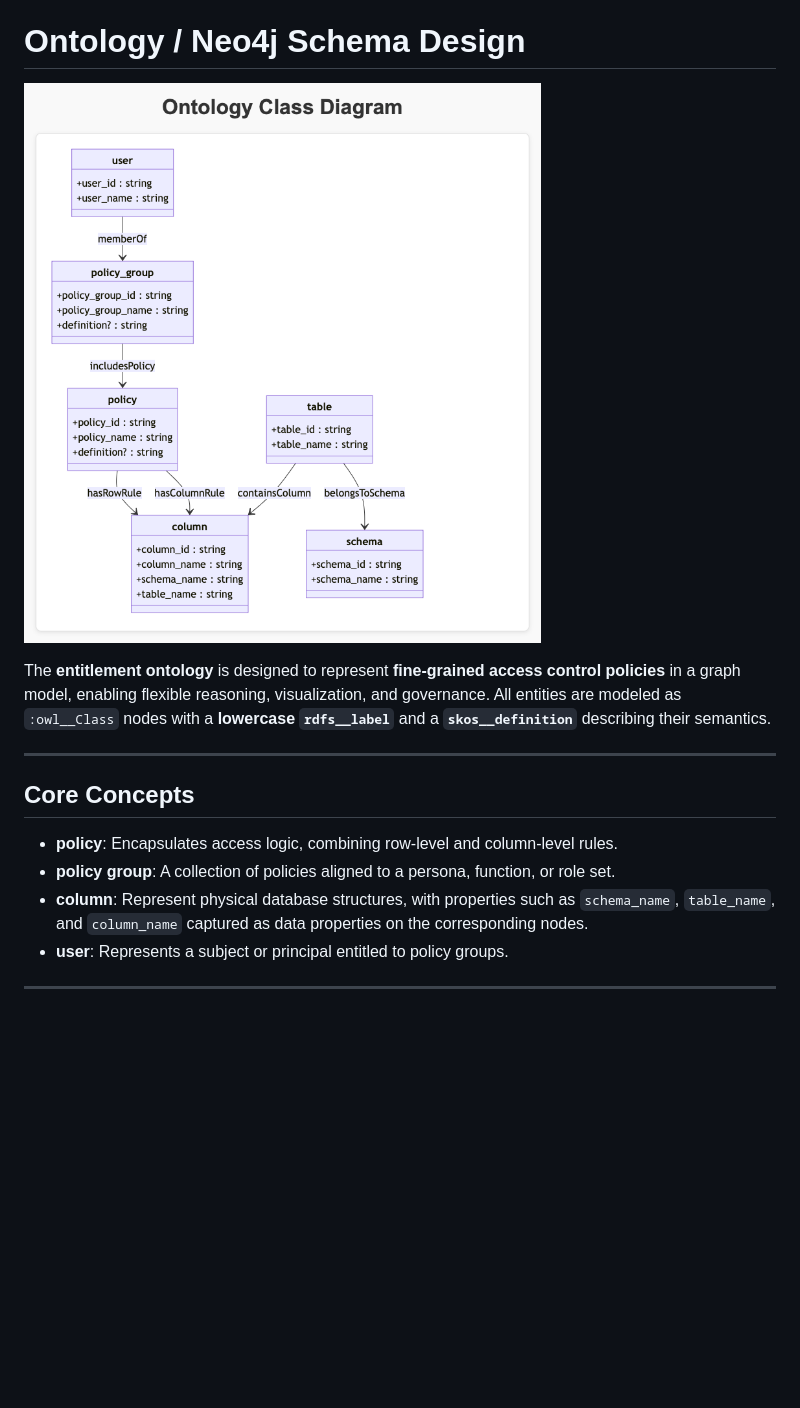
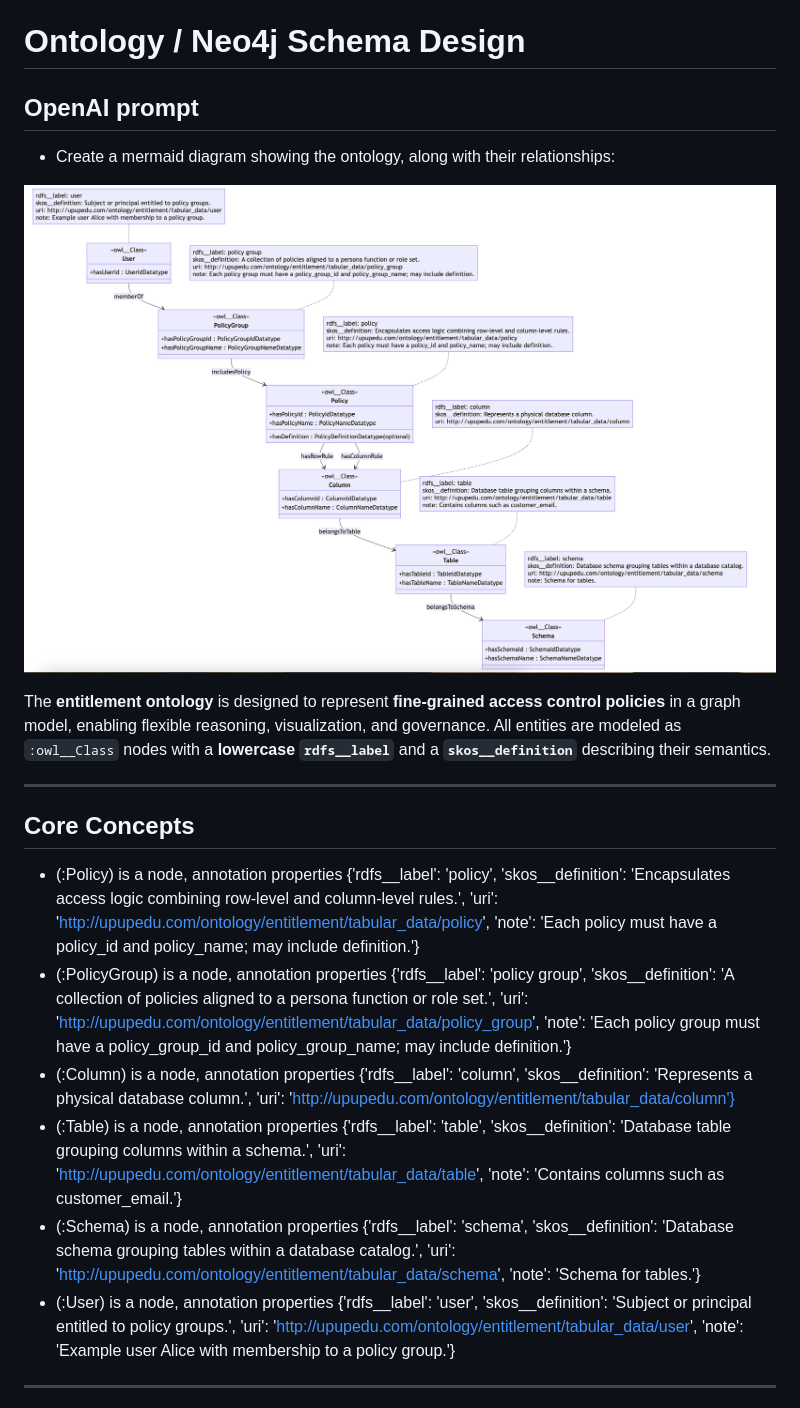
Before and after one commit to lanliwz/entitlement-schema, a Markdown page: README.md, the part around the change printed below. Drawn GitHub-style; pictures changed too: resource/entitlement-ontology-v10.png (added); blank space fills up the shorter version.

```diff
--- a/README.md
+++ b/README.md
@@ -24,7 +24,11 @@ By combining these features, the schema ensures that users can access only the d
 
 # Ontology / Neo4j Schema Design
 
-![entitlement-ontology.png](resource/entitlement-ontology.png)
+## OpenAI prompt
+- Create a mermaid diagram showing the ontology, along with their relationships:
+
+![entitlement-ontology-v10.png](resource/entitlement-ontology-v10.png)
+
 
 The **entitlement ontology** is designed to represent **fine-grained access control policies** in a graph model, enabling flexible reasoning, visualization, and governance. All entities are modeled as `:owl__Class` nodes with a **lowercase `rdfs__label`** and a **`skos__definition`** describing their semantics.
 
@@ -32,10 +36,12 @@ The **entitlement ontology** is designed to represent **fine-grained access cont
 
 ## Core Concepts
 
-- **policy**: Encapsulates access logic, combining row-level and column-level rules.
-- **policy group**: A collection of policies aligned to a persona, function, or role set.
-- **column**: Represent physical database structures, with properties such as `schema_name`, `table_name`, and `column_name` captured as data properties on the corresponding nodes.
-- **user**: Represents a subject or principal entitled to policy groups.
+- (:Policy) is a node, annotation properties {'rdfs__label': 'policy', 'skos__definition': 'Encapsulates access logic combining row-level and column-level rules.', 'uri': 'http://upupedu.com/ontology/entitlement/tabular_data/policy', 'note': 'Each policy must have a policy_id and policy_name; may include definition.'}
+- (:PolicyGroup) is a node, annotation properties {'rdfs__label': 'policy group', 'skos__definition': 'A collection of policies aligned to a persona function or role set.', 'uri': 'http://upupedu.com/ontology/entitlement/tabular_data/policy_group', 'note': 'Each policy group must have a policy_group_id and policy_group_name; may include definition.'}
+- (:Column) is a node, annotation properties {'rdfs__label': 'column', 'skos__definition': 'Represents a physical database column.', 'uri': 'http://upupedu.com/ontology/entitlement/tabular_data/column'}
+- (:Table) is a node, annotation properties {'rdfs__label': 'table', 'skos__definition': 'Database table grouping columns within a schema.', 'uri': 'http://upupedu.com/ontology/entitlement/tabular_data/table', 'note': 'Contains columns such as customer_email.'}
+- (:Schema) is a node, annotation properties {'rdfs__label': 'schema', 'skos__definition': 'Database schema grouping tables within a database catalog.', 'uri': 'http://upupedu.com/ontology/entitlement/tabular_data/schema', 'note': 'Schema for tables.'}
+- (:User) is a node, annotation properties {'rdfs__label': 'user', 'skos__definition': 'Subject or principal entitled to policy groups.', 'uri': 'http://upupedu.com/ontology/entitlement/tabular_data/user', 'note': 'Example user Alice with membership to a policy group.'}
 
 ---
 
```
Also changed, not shown: other parts of README.md (+24 -42 lines), 2 other files.
